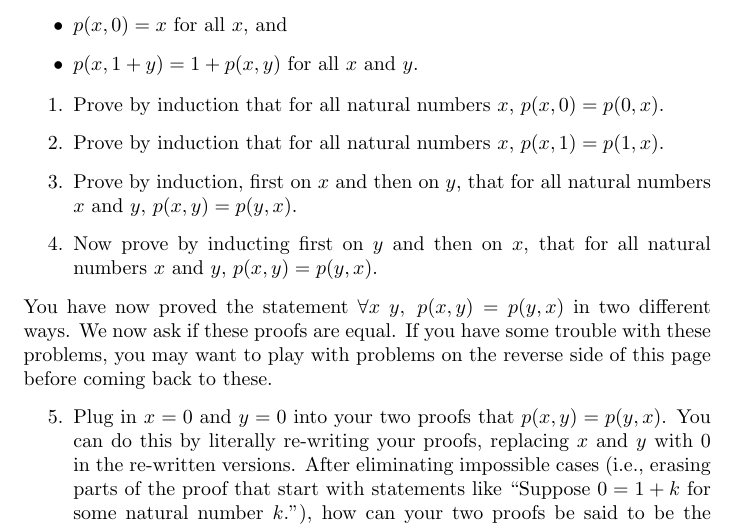
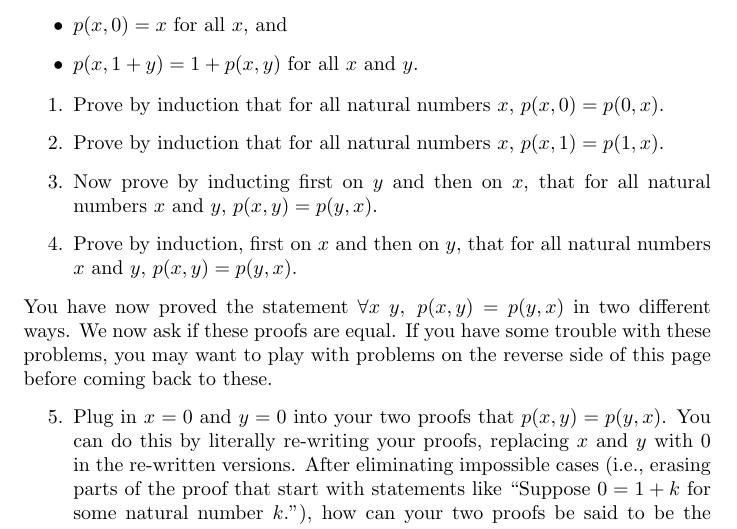
Before and after one commit to JasonGross/HoTT-mathcamp-2015-class, a LaTeX problem sheet (HoTT-homework-day-1.tex): part of page 1 of 2, cut so that both start at the same text. Compiled offline with pdfLaTeX.

Commit message:
A better order
Because 1 and 2 lead nicely into 3 now

```diff
--- a/HoTT-homework-day-1.tex
+++ b/HoTT-homework-day-1.tex
@@ -70,9 +70,9 @@ Suppose you are given a function $p : \mathbb N \times \mathbb N \to \mathbb N$
   \item
     Prove by induction that for all natural numbers $x$, $p(x, 1) = p(1, x)$.
   \item
+    Now prove by inducting first on $y$ and then on $x$, that for all natural numbers $x$ and $y$, $p(x, y) = p(y, x)$.
+  \item
     Prove by induction, first on $x$ and then on $y$, that for all natural numbers $x$ and $y$, $p(x, y) = p(y, x)$.
-  \item
-    Now prove by inducting first on $y$ and then on $x$, that for all natural numbers $x$ and $y$, $p(x, y) = p(y, x)$.
 \interitemtext{You have now proved the statement $\forall x\ y,\ p(x, y) = p(y, x)$ in two different ways.  We now ask if these proofs are equal.  If you have some trouble with these problems, you may want to play with problems on the reverse side of this page before coming back to these.}
   \item
     Plug in $x = 0$ and $y = 0$ into your two proofs that $p(x, y) = p(y, x)$.  You can do this by literally re-writing your proofs, replacing $x$ and $y$ with 0 in the re-written versions.  After eliminating impossible cases (i.e., erasing parts of the proof that start with statements like ``Suppose $0 = 1 + k$ for some natural number $k$.''), how can your two proofs be said to be the same?
```
